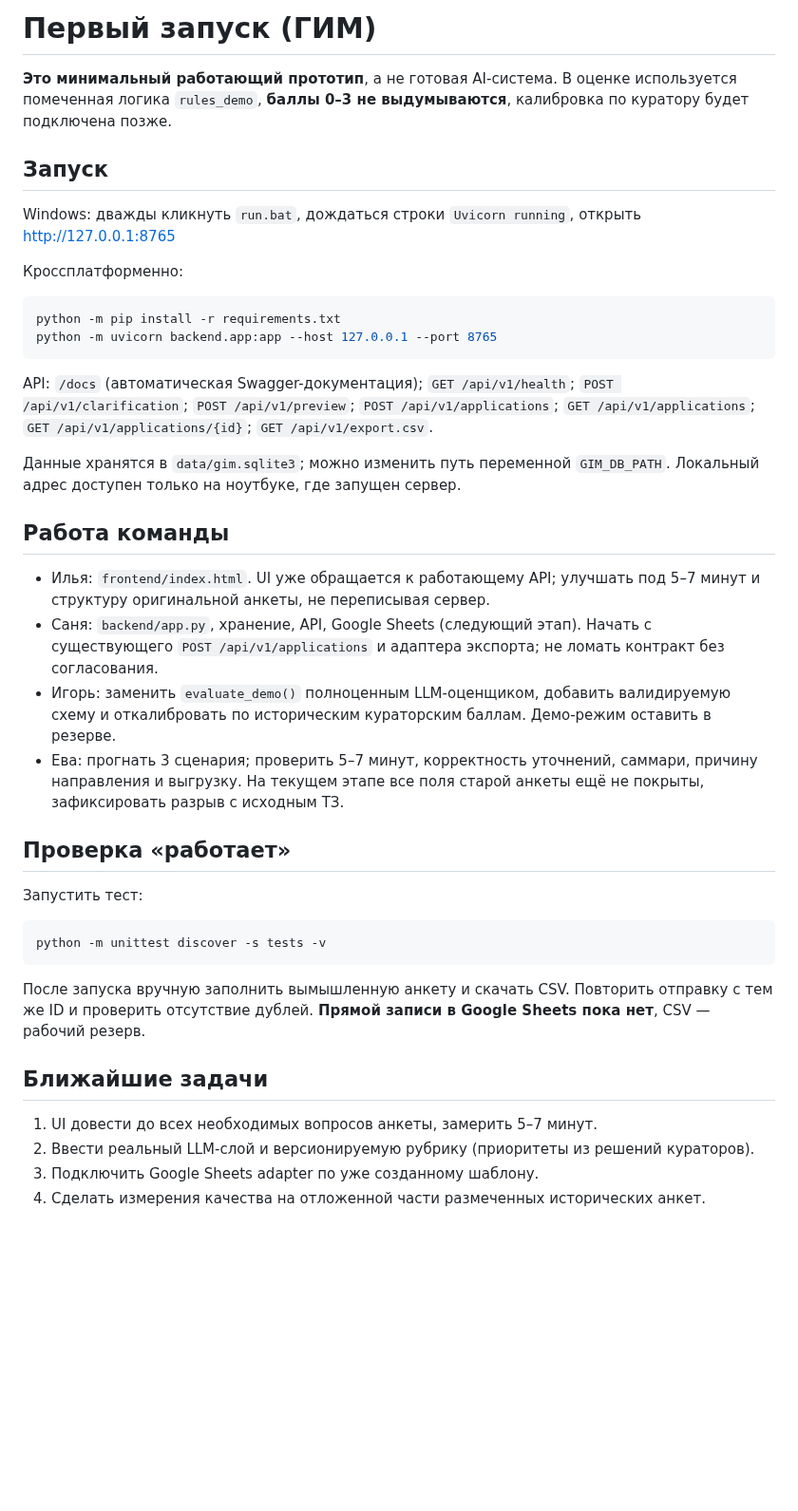
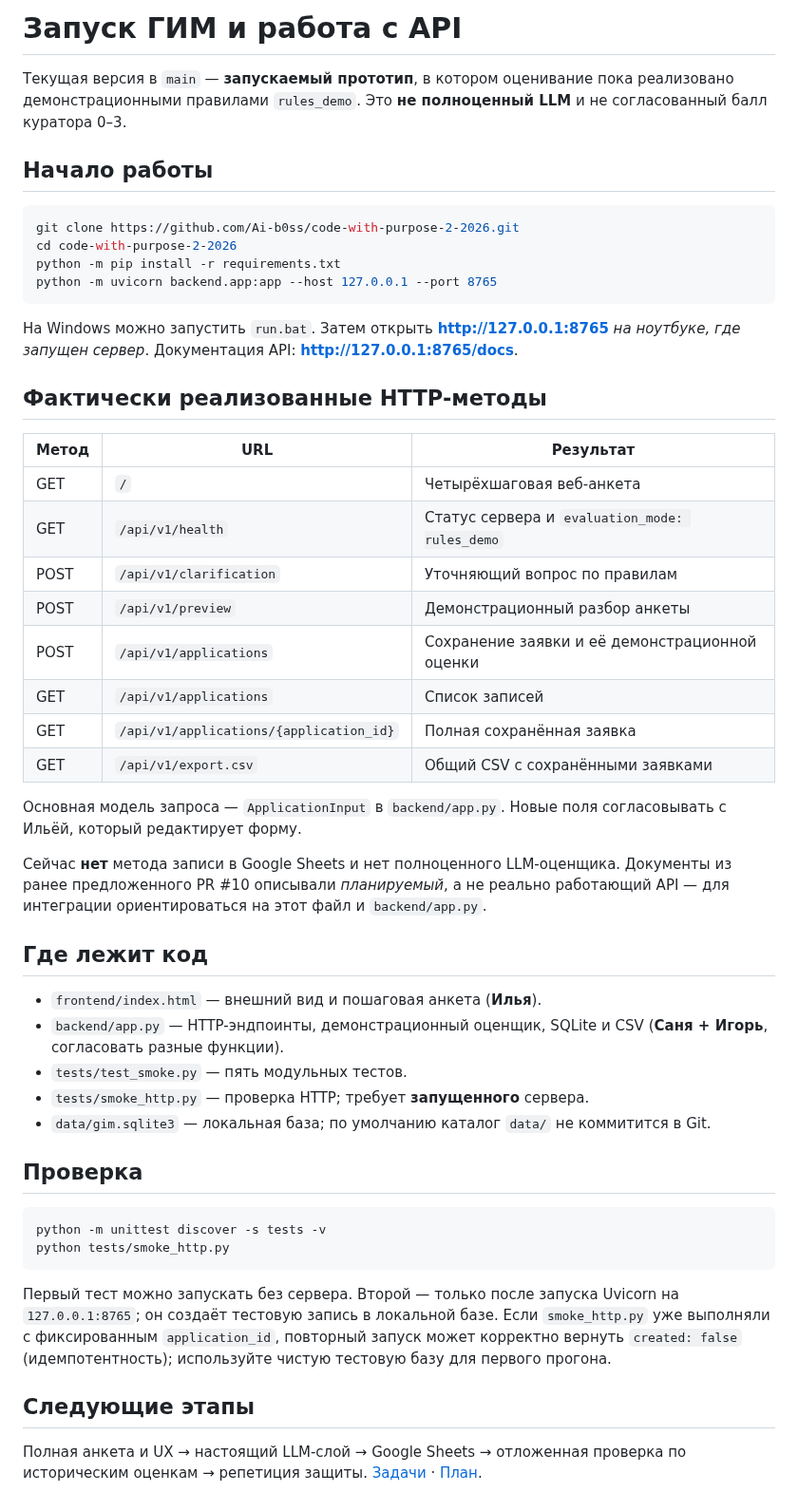
Before and after one commit to Ai-b0ss/code-with-purpose-2-2026, a Markdown page: docs/10-first-run.md, the part around the change. Shown at 95% size. Rendered like a GitHub page; blank space fills up the shorter version.

Commit message:
docs: simplify and reconcile GIM docs/10-first-run.md

````diff
--- a/docs/10-first-run.md
+++ b/docs/10-first-run.md
@@ -1,40 +1,52 @@
-# Первый запуск (ГИМ)
+# Запуск ГИМ и работа с API
 
-**Это минимальный работающий прототип**, а не готовая AI-система. В оценке используется помеченная логика `rules_demo`, **баллы 0–3 не выдумываются**, калибровка по куратору будет подключена позже.
+Текущая версия в `main` — **запускаемый прототип**, в котором оценивание пока реализовано демонстрационными правилами `rules_demo`. Это **не полноценный LLM** и не согласованный балл куратора 0–3.
 
-## Запуск
+## Начало работы
 
-Windows: дважды кликнуть `run.bat`, дождаться строки `Uvicorn running`, открыть http://127.0.0.1:8765
-
-Кроссплатформенно:
-```shell
+```bash
+git clone https://github.com/Ai-b0ss/code-with-purpose-2-2026.git
+cd code-with-purpose-2-2026
 python -m pip install -r requirements.txt
 python -m uvicorn backend.app:app --host 127.0.0.1 --port 8765
 ```
 
-API: `/docs` (автоматическая Swagger-документация); `GET /api/v1/health`; `POST /api/v1/clarification`; `POST /api/v1/preview`; `POST /api/v1/applications`; `GET /api/v1/applications`; `GET /api/v1/applications/{id}`; `GET /api/v1/export.csv`.
+На Windows можно запустить `run.bat`. Затем открыть **http://127.0.0.1:8765** *на ноутбуке, где запущен сервер*. Документация API: **http://127.0.0.1:8765/docs**.
 
-Данные хранятся в `data/gim.sqlite3`; можно изменить путь переменной `GIM_DB_PATH`. Локальный адрес доступен только на ноутбуке, где запущен сервер.
+## Фактически реализованные HTTP-методы
 
-## Работа команды
+| Метод | URL | Результат |
+| --- | --- | --- |
+| GET | `/` | Четырёхшаговая веб-анкета |
+| GET | `/api/v1/health` | Статус сервера и `evaluation_mode: rules_demo` |
+| POST | `/api/v1/clarification` | Уточняющий вопрос по правилам |
+| POST | `/api/v1/preview` | Демонстрационный разбор анкеты |
+| POST | `/api/v1/applications` | Сохранение заявки и её демонстрационной оценки |
+| GET | `/api/v1/applications` | Список записей |
+| GET | `/api/v1/applications/{application_id}` | Полная сохранённая заявка |
+| GET | `/api/v1/export.csv` | Общий CSV с сохранёнными заявками |
 
-- Илья: `frontend/index.html`. UI уже обращается к работающему API; улучшать под 5–7 минут и структуру оригинальной анкеты, не переписывая сервер.
-- Саня: `backend/app.py`, хранение, API, Google Sheets (следующий этап). Начать с существующего `POST /api/v1/applications` и адаптера экспорта; не ломать контракт без согласования.
-- Игорь: заменить `evaluate_demo()` полноценным LLM-оценщиком, добавить валидируемую схему и откалибровать по историческим кураторским баллам. Демо-режим оставить в резерве.
-- Ева: прогнать 3 сценария; проверить 5–7 минут, корректность уточнений, саммари, причину направления и выгрузку. На текущем этапе все поля старой анкеты ещё не покрыты, зафиксировать разрыв с исходным ТЗ.
+Основная модель запроса — `ApplicationInput` в `backend/app.py`. Новые поля согласовывать с Ильёй, который редактирует форму.
 
-## Проверка «работает»
+Сейчас **нет** метода записи в Google Sheets и нет полноценного LLM-оценщика. Документы из ранее предложенного PR #10 описывали *планируемый*, а не реально работающий API — для интеграции ориентироваться на этот файл и `backend/app.py`.
 
-Запустить тест:
-```shell
+## Где лежит код
+
+- `frontend/index.html` — внешний вид и пошаговая анкета (**Илья**).
+- `backend/app.py` — HTTP-эндпоинты, демонстрационный оценщик, SQLite и CSV (**Саня + Игорь**, согласовать разные функции).
+- `tests/test_smoke.py` — пять модульных тестов.
+- `tests/smoke_http.py` — проверка HTTP; требует **запущенного** сервера.
+- `data/gim.sqlite3` — локальная база; по умолчанию каталог `data/` не коммитится в Git.
+
+## Проверка
+
+```bash
 python -m unittest discover -s tests -v
+python tests/smoke_http.py
 ```
 
-После запуска вручную заполнить вымышленную анкету и скачать CSV. Повторить отправку с тем же ID и проверить отсутствие дублей. **Прямой записи в Google Sheets пока нет**, CSV — рабочий резерв.
+Первый тест можно запускать без сервера. Второй — только после запуска Uvicorn на `127.0.0.1:8765`; он создаёт тестовую запись в локальной базе. Если `smoke_http.py` уже выполняли с фиксированным `application_id`, повторный запуск может корректно вернуть `created: false` (идемпотентность); используйте чистую тестовую базу для первого прогона.
 
-## Ближайшие задачи
+## Следующие этапы
 
-1. UI довести до всех необходимых вопросов анкеты, замерить 5–7 минут.
-2. Ввести реальный LLM-слой и версионируемую рубрику (приоритеты из решений кураторов).
-3. Подключить Google Sheets adapter по уже созданному шаблону.
-4. Сделать измерения качества на отложенной части размеченных исторических анкет.
+Полная анкета и UX → настоящий LLM-слой → Google Sheets → отложенная проверка по историческим оценкам → репетиция защиты. [Задачи](../issues) · [План](09-delivery-roadmap.md).
````
